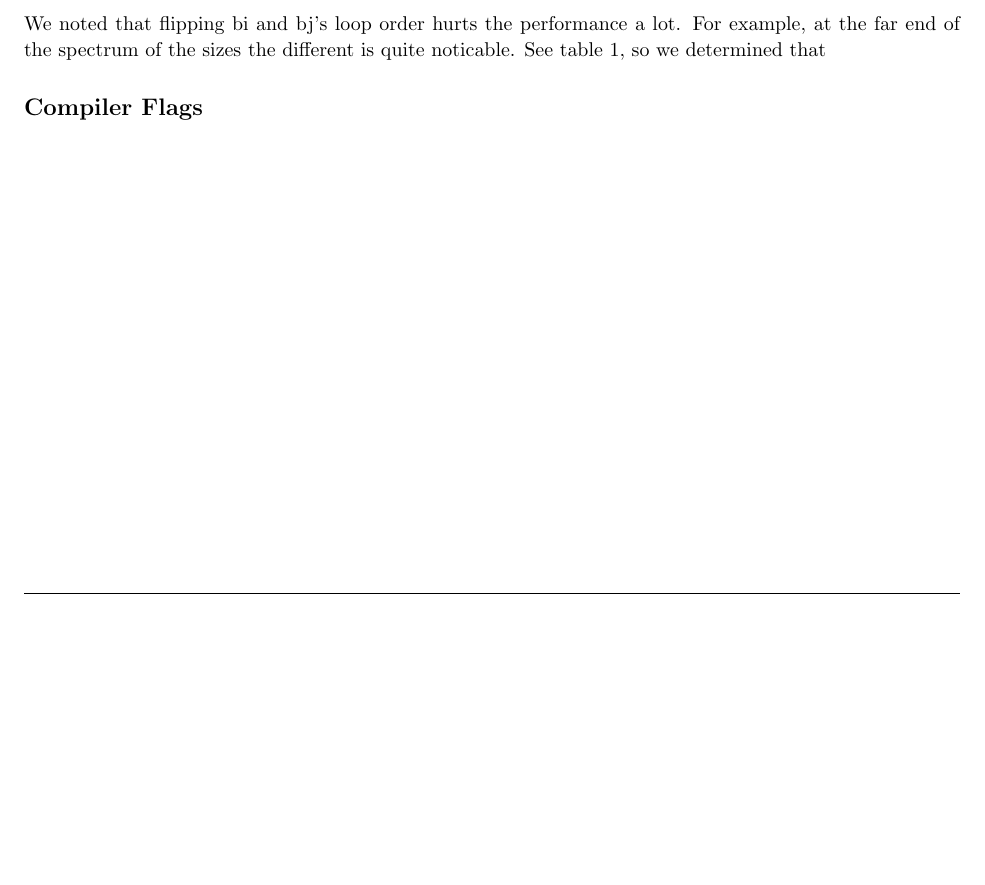
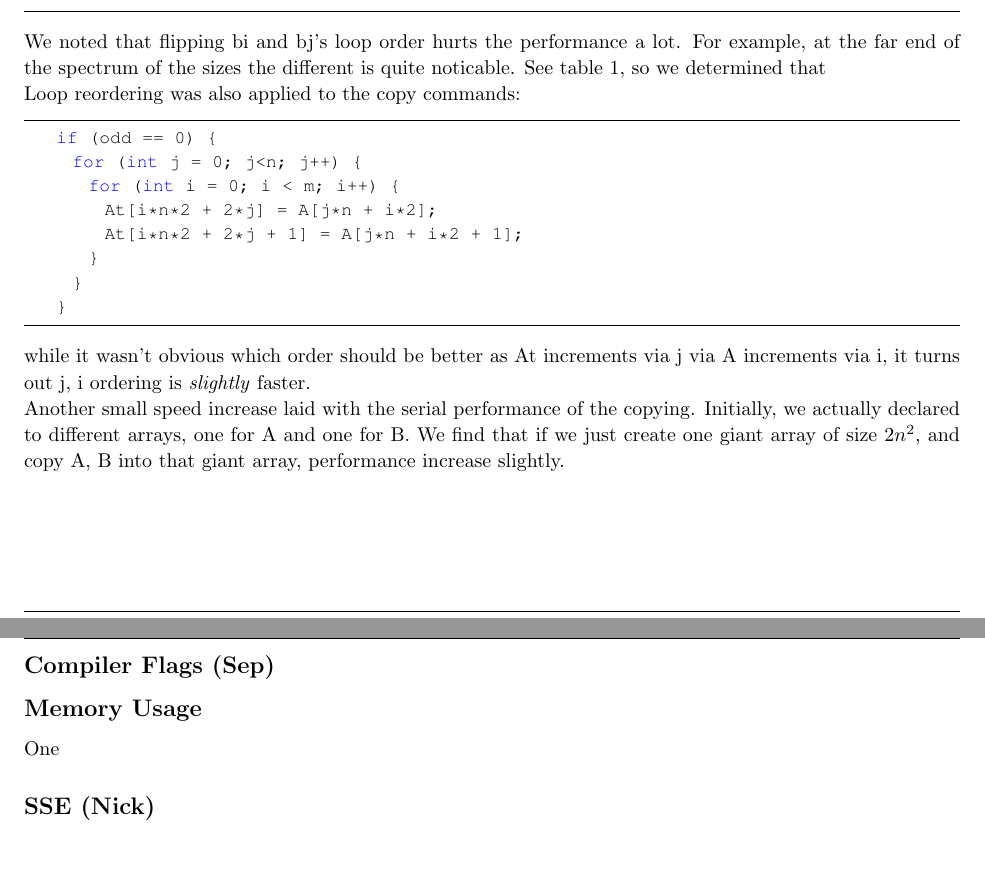
Before and after one commit to Nicholas282787728/cs5220_group, a LaTeX document (matmul/writeup.tex): part of page 2 of 2 before the commit and two parts of pages 2 and 3 of 3 after it, the two joined at a grey line, cut so that both start at the same text, the shorter picture padded with empty space. Compiled offline with pdfLaTeX.

Commit message:
Added more sections and text into the tricks section.

```diff
--- a/matmul/writeup.tex
+++ b/matmul/writeup.tex
@@ -223,6 +223,29 @@
       \label{tab:looporder}
     \end{table}
 
-    \subsection{Compiler Flags}
+    Loop reordering was also applied to the copy commands:
+    \begin{lstlisting}
+    if (odd == 0) {
+      for (int j = 0; j<n; j++) {
+        for (int i = 0; i < m; i++) {
+          At[i*n*2 + 2*j]     = A[j*n + i*2];
+          At[i*n*2 + 2*j + 1] = A[j*n + i*2 + 1];
+        }
+      }
+    }
+    \end{lstlisting}
+
+    while it wasn't obvious which order should be better as At increments via j via A increments via i, it turns out j, i ordering is \emph{slightly} faster.
+
+    Another small speed increase laid with the serial performance of the copying. Initially, we actually declared to different arrays, one for A and one for B.
+    We find that if we just create one giant array of size $2n^2$, and copy A, B into that giant array, performance increase slightly.
+
+    \subsection{Compiler Flags (Sep)}
+
+    \subsection{Memory Usage}
+
+    One
+
+    \subsection{SSE (Nick)}
 
 \end{document}
```
